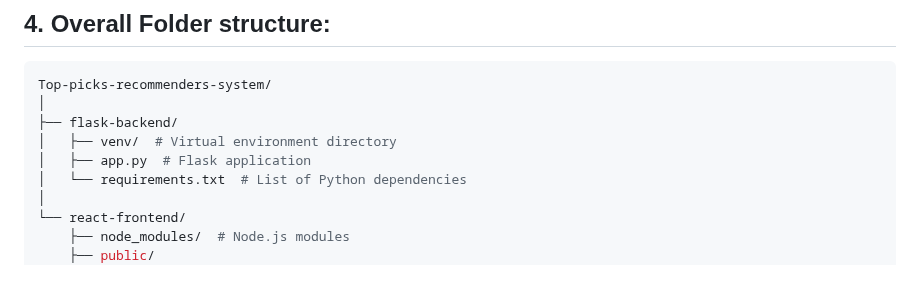
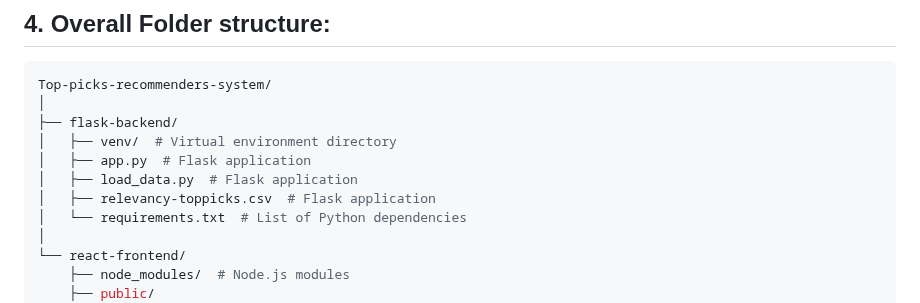
Before and after one commit to manojbusam/Top-Pick-Recommender-system, a Markdown page: README.md, the part around one of its changes. Rendered like a GitHub page; blank space fills up the shorter version.

```diff
--- a/README.md
+++ b/README.md
@@ -113,6 +113,8 @@ Top-picks-recommenders-system/
 ├── flask-backend/
 │   ├── venv/  # Virtual environment directory
 │   ├── app.py  # Flask application
+│   ├── load_data.py  # Flask application
+│   ├── relevancy-toppicks.csv  # Flask application
 │   └── requirements.txt  # List of Python dependencies
 │
 └── react-frontend/
```
Also changed, not shown: other parts of README.md (+1 -1 lines).
